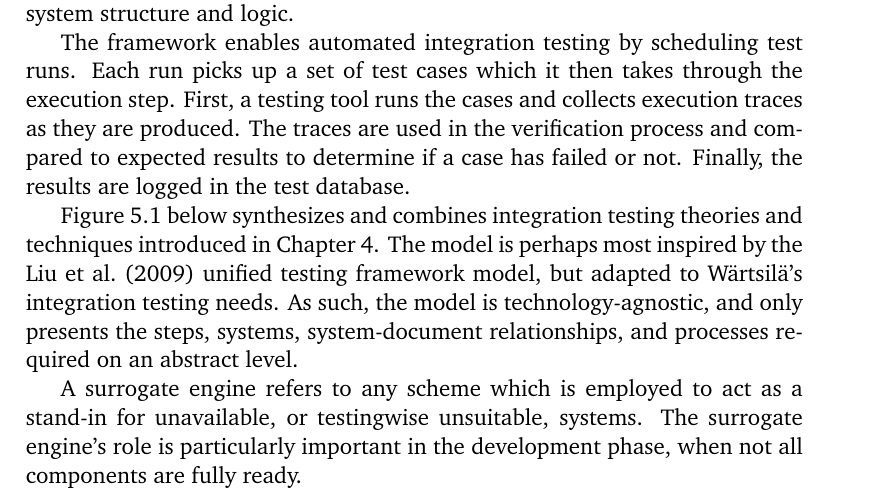
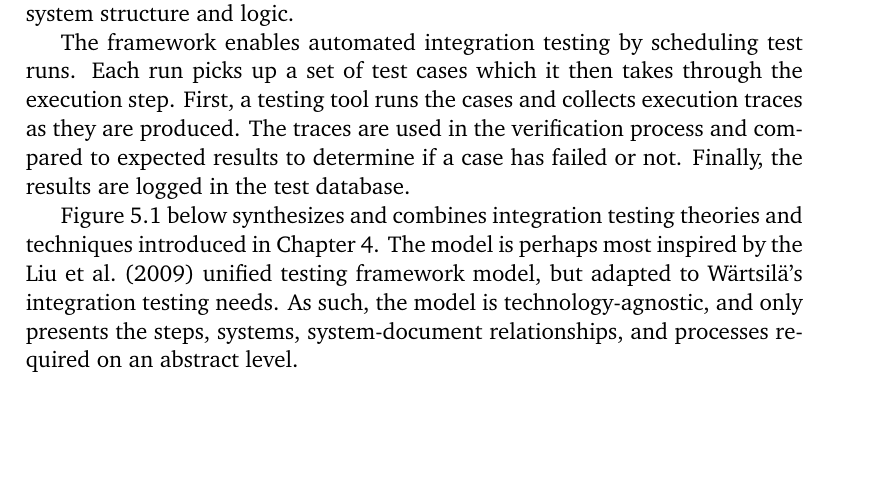
Before and after one commit to MrFossey/dippa, a LaTeX thesis (dippa.tex): part of page 36 of 58, cut so that both start at the same text, the shorter picture padded with empty space. Compiled offline with pdfLaTeX; a LaTeX package or settings file that is missing is left out; a missing bibliography style is replaced by a similar one.

Commit message:
"Update"

```diff
--- a/dippa.tex
+++ b/dippa.tex
@@ -1344,7 +1344,7 @@ The framework enables automated integration testing by scheduling test runs. Eac
 
 Figure \ref{fig:framework} below synthesizes and combines integration testing theories and techniques introduced in Chapter \ref{chapter:frameworkanalysis}. The model is perhaps most inspired by the \citet{liu2009unified} unified testing framework model, but adapted to Wärtsilä's integration testing needs. As such, the model is technology-agnostic, and only presents the steps, systems, system-document relationships, and processes required on an abstract level.
 
-A surrogate engine refers to any scheme which is employed to act as a stand-in for unavailable, or testingwise unsuitable, systems. The surrogate engine's role is particularly important in the development phase, when not all components are fully ready.
+% A surrogate engine refers to any scheme which is employed to act as a stand-in for unavailable, or testingwise unsuitable, systems. The surrogate engine's role is particularly important in the development phase, when not all components are fully ready.
 
 \begin{figure}[H]
 \centering
```
